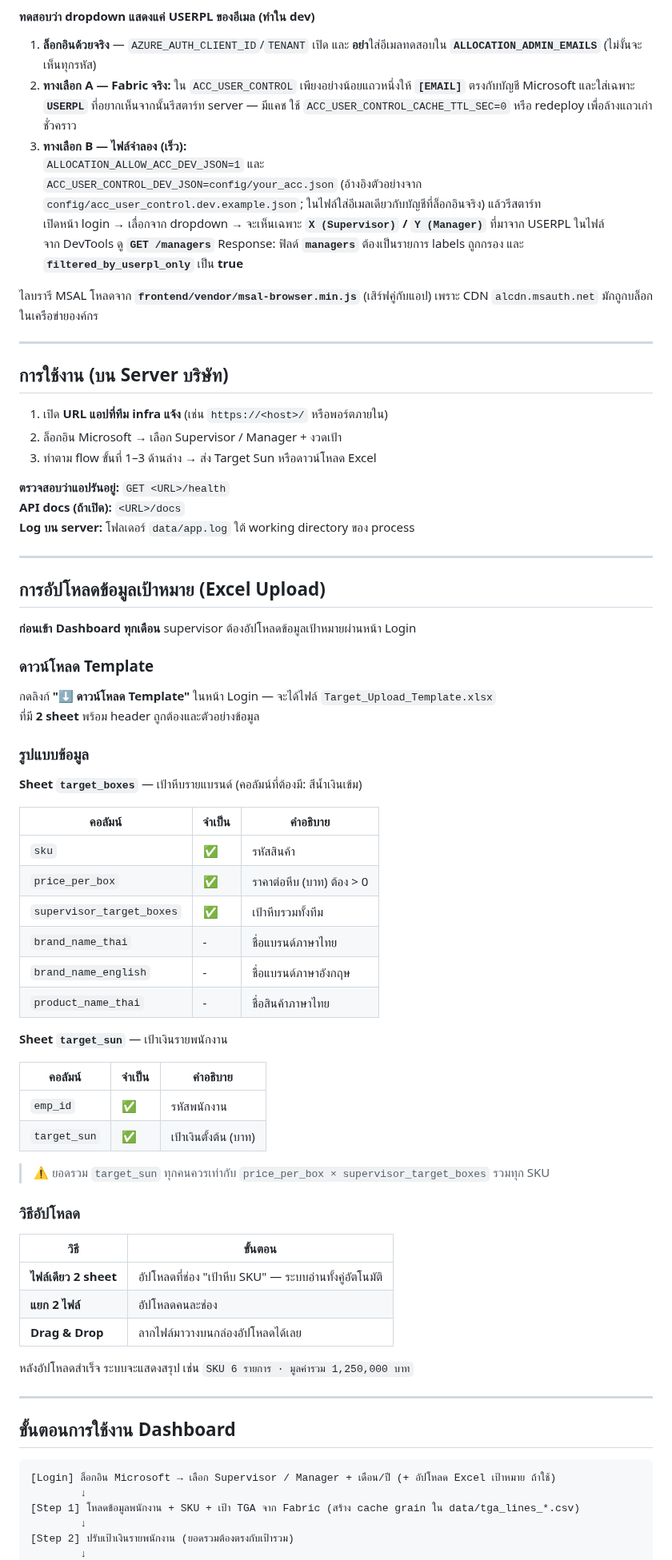
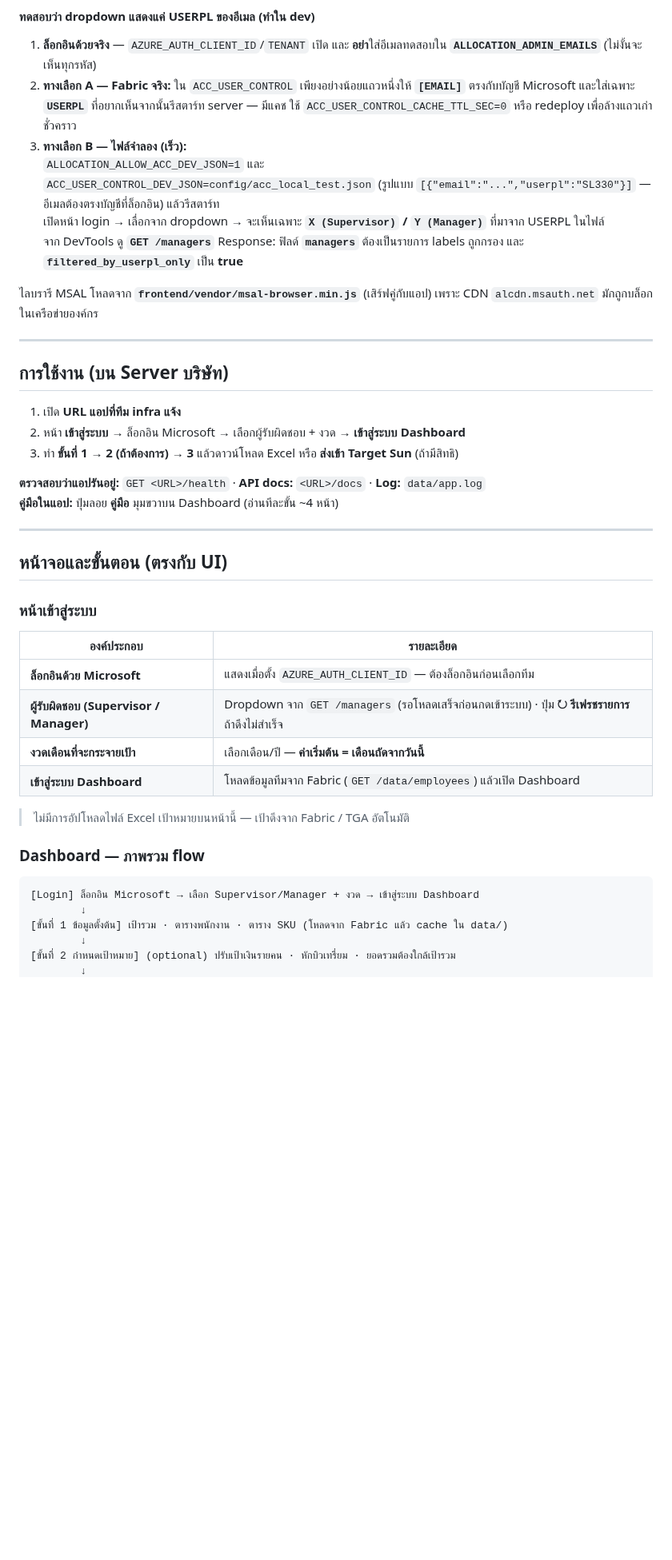
Before and after one commit to jintanabp/allocation_target, a Markdown page: readme.md, the part around one of its changes. Shown at 80% size. Rendered like a GitHub page; blank space fills up the shorter version.

````diff
--- a/readme.md
+++ b/readme.md
@@ -192,7 +192,7 @@ allocation_target/
 2. **ทางเลือก A — Fabric จริง:** ใน `ACC_USER_CONTROL` เพียงอย่างน้อยแถวหนึ่งให้ **`[EMAIL]`** ตรงกับบัญชี Microsoft และใส่เฉพาะ **`USERPL`** ที่อยากเห็นจากนั้นรีสตาร์ท server — มีแคช ใช้ `ACC_USER_CONTROL_CACHE_TTL_SEC=0` หรือ redeploy เพื่อล้างแถวเก่าชั่วคราว
 3. **ทางเลือก B — ไฟล์จำลอง (เร็ว):**
    `ALLOCATION_ALLOW_ACC_DEV_JSON=1` และ
-   `ACC_USER_CONTROL_DEV_JSON=config/your_acc.json` (อ้างอิงตัวอย่างจาก `config/acc_user_control.dev.example.json`; ในไฟล์ใส่อีเมลเดียวกับบัญชีที่ล็อกอินจริง) แล้วรีสตาร์ท
+   `ACC_USER_CONTROL_DEV_JSON=config/acc_local_test.json` (รูปแบบ `[{"email":"...","userpl":"SL330"}]` — อีเมลต้องตรงบัญชีที่ล็อกอิน) แล้วรีสตาร์ท
    เปิดหน้า login → เลื่อกจาก dropdown → จะเห็นเฉพาะ **`X (Supervisor)` / `Y (Manager)`** ที่มาจาก USERPL ในไฟล์
    จาก DevTools ดู **`GET /managers`** Response: ฟิลด์ **`managers`** ต้องเป็นรายการ labels ถูกกรอง และ **`filtered_by_userpl_only`** เป็น **true**
 
@@ -202,65 +202,34 @@ allocation_target/
 
 ## การใช้งาน (บน Server บริษัท)
 
-1. เปิด **URL แอปที่ทีม infra แจ้ง** (เช่น `https://<host>/` หรือพอร์ตภายใน)
-2. ล็อกอิน Microsoft → เลือก Supervisor / Manager + งวดเป้า
-3. ทำตาม flow ขั้นที่ 1–3 ด้านล่าง → ส่ง Target Sun หรือดาวน์โหลด Excel
+1. เปิด **URL แอปที่ทีม infra แจ้ง**
+2. หน้า **เข้าสู่ระบบ** → ล็อกอิน Microsoft → เลือกผู้รับผิดชอบ + งวด → **เข้าสู่ระบบ Dashboard**
+3. ทำ **ขั้นที่ 1 → 2 (ถ้าต้องการ) → 3** แล้วดาวน์โหลด Excel หรือ **ส่งเข้า Target Sun** (ถ้ามีสิทธิ)
 
-**ตรวจสอบว่าแอปรันอยู่:** `GET <URL>/health`
-**API docs (ถ้าเปิด):** `<URL>/docs`
-**Log บน server:** โฟลเดอร์ `data/app.log` ใต้ working directory ของ process
+**ตรวจสอบว่าแอปรันอยู่:** `GET <URL>/health` · **API docs:** `<URL>/docs` · **Log:** `data/app.log`
+**คู่มือในแอป:** ปุ่มลอย **คู่มือ** มุมขวาบน Dashboard (อ่านทีละขั้น ~4 หน้า)
 
 ---
 
-## การอัปโหลดข้อมูลเป้าหมาย (Excel Upload)
+## หน้าจอและขั้นตอน (ตรงกับ UI)
 
-**ก่อนเข้า Dashboard ทุกเดือน** supervisor ต้องอัปโหลดข้อมูลเป้าหมายผ่านหน้า Login
+### หน้าเข้าสู่ระบบ
 
-### ดาวน์โหลด Template
+| องค์ประกอบ | รายละเอียด |
+|------------|------------|
+| **ล็อกอินด้วย Microsoft** | แสดงเมื่อตั้ง `AZURE_AUTH_CLIENT_ID` — ต้องล็อกอินก่อนเลือกทีม |
+| **ผู้รับผิดชอบ (Supervisor / Manager)** | Dropdown จาก `GET /managers` (รอโหลดเสร็จก่อนกดเข้าระบบ) · ปุ่ม **↻ รีเฟรชรายการ** ถ้าดึงไม่สำเร็จ |
+| **งวดเดือนที่จะกระจายเป้า** | เลือกเดือน/ปี — **ค่าเริ่มต้น = เดือนถัดจากวันนี้** |
+| **เข้าสู่ระบบ Dashboard** | โหลดข้อมูลทีมจาก Fabric (`GET /data/employees`) แล้วเปิด Dashboard |
 
-กดลิงก์ **"⬇ ดาวน์โหลด Template"** ในหน้า Login — จะได้ไฟล์ `Target_Upload_Template.xlsx`
-ที่มี **2 sheet** พร้อม header ถูกต้องและตัวอย่างข้อมูล
+> ไม่มีการอัปโหลดไฟล์ Excel เป้าหมายบนหน้านี้ — เป้าดึงจาก Fabric / TGA อัตโนมัติ
 
-### รูปแบบข้อมูล
-
-**Sheet `target_boxes`** — เป้าหีบรายแบรนด์ (คอลัมน์ที่ต้องมี: สีน้ำเงินเข้ม)
-
-| คอลัมน์ | จำเป็น | คำอธิบาย |
-|---------|--------|----------|
-| `sku` | ✅ | รหัสสินค้า |
-| `price_per_box` | ✅ | ราคาต่อหีบ (บาท) ต้อง > 0 |
-| `supervisor_target_boxes` | ✅ | เป้าหีบรวมทั้งทีม |
-| `brand_name_thai` | - | ชื่อแบรนด์ภาษาไทย |
-| `brand_name_english` | - | ชื่อแบรนด์ภาษาอังกฤษ |
-| `product_name_thai` | - | ชื่อสินค้าภาษาไทย |
-
-**Sheet `target_sun`** — เป้าเงินรายพนักงาน
-
-| คอลัมน์ | จำเป็น | คำอธิบาย |
-|---------|--------|----------|
-| `emp_id` | ✅ | รหัสพนักงาน |
-| `target_sun` | ✅ | เป้าเงินตั้งต้น (บาท) |
-
-> ⚠️ ยอดรวม `target_sun` ทุกคนควรเท่ากับ `price_per_box × supervisor_target_boxes` รวมทุก SKU
-
-### วิธีอัปโหลด
-
-| วิธี | ขั้นตอน |
-|-----|---------|
-| **ไฟล์เดียว 2 sheet** | อัปโหลดที่ช่อง "เป้าหีบ SKU" — ระบบอ่านทั้งคู่อัตโนมัติ |
-| **แยก 2 ไฟล์** | อัปโหลดคนละช่อง |
-| **Drag & Drop** | ลากไฟล์มาวางบนกล่องอัปโหลดได้เลย |
-
-หลังอัปโหลดสำเร็จ ระบบจะแสดงสรุป เช่น `SKU 6 รายการ · มูลค่ารวม 1,250,000 บาท`
-
----
-
-## ขั้นตอนการใช้งาน Dashboard
+### Dashboard — ภาพรวม flow
 
 ```
-[Login] ล็อกอิน Microsoft → เลือก Supervisor / Manager + เดือน/ปี (+ อัปโหลด Excel เป้าหมาย ถ้าใช้)
+[Login] ล็อกอิน Microsoft → เลือก Supervisor/Manager + งวด → เข้าสู่ระบบ Dashboard
         ↓
-[Step 1] โหลดข้อมูลพนักงาน + SKU + เป้า TGA จาก Fabric (สร้าง cache grain ใน data/tga_lines_*.csv)
+[ขั้นที่ 1 ข้อมูลตั้งต้น] เป้ารวม · ตารางพนักงาน · ตาราง SKU (โหลดจาก Fabric แล้ว cache ใน data/)
         ↓
-[Step 2] ปรับเป้าเงินรายพนักงาน (ยอดรวมต้องตรงกับเป้ารวม)
+[ขั้นที่ 2 กำหนดเป้าหมาย] (optional) ปรับเป้าเงินรายคน · หักบิวเทรี่ยม · ยอดรวมต้องใกล้เป้ารวม
         ↓
````
Also changed, not shown: other parts of readme.md (+64 -34 lines).
